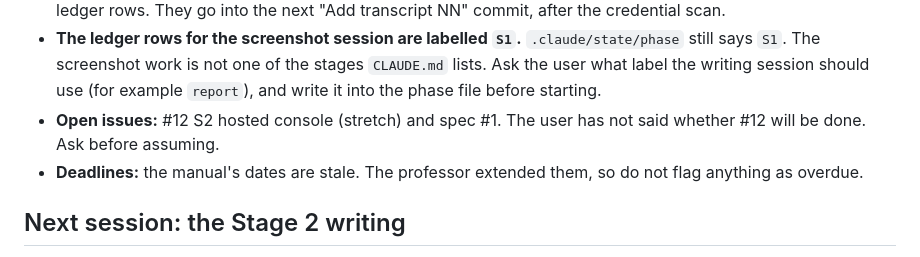
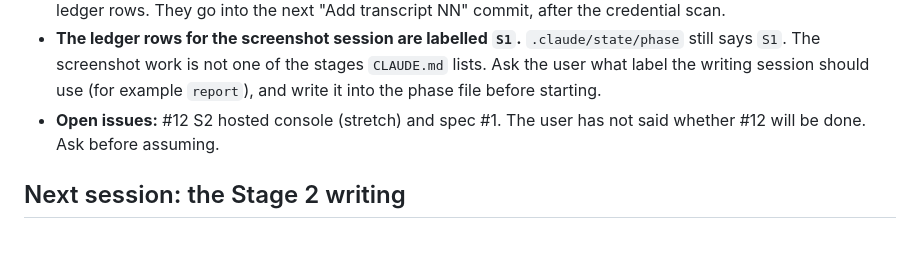
Before and after one commit to Avulpix0412/iphs400-mp2-cms, a Markdown page: docs/handoff/08_screenshots-to-writing_20261018.md, the part around the change. GitHub-like rendering.

Commit message:
mp2plus: drop the stale-deadline line from handoffs 08-10
Co-Authored-By: Claude Opus 5.5 <noreply@anthropic.com>

```diff
--- a/docs/handoff/08_screenshots-to-writing_20261018.md
+++ b/docs/handoff/08_screenshots-to-writing_20261018.md
@@ -17,7 +17,6 @@ The main checkout is `/Users/yining/code/iphs400-mp2-cms` (on `main`), which hol
   should use (for example `report`), and write it into the phase file before starting.
 - **Open issues:** #12 S2 hosted console (stretch) and spec #1. The user has not said whether #12 will be
   done. Ask before assuming.
-- **Deadlines:** the manual's dates are stale. The professor extended them, so do not flag anything as overdue.
 
 ## Next session: the Stage 2 writing
 
```
Also changed, not shown: docs/handoff/09_writing-to-env-fix_20261018.md (+0 -1 lines), docs/handoff/10_env-fix-to-report_20261018.md (+0 -1 lines).
